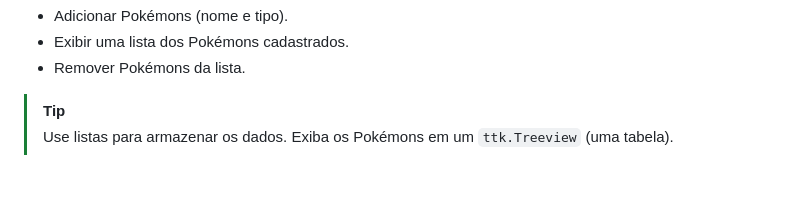
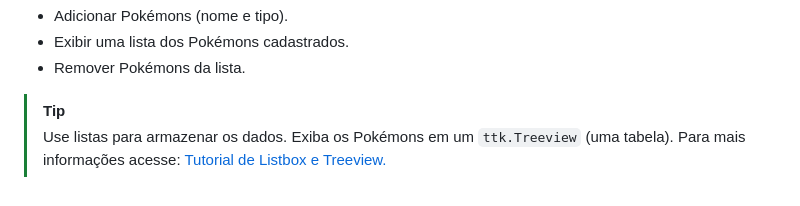
Before and after one commit to dhDSouza/dev-python, a Markdown page: Módulo Intermediário/Aula 6/Tkinter e POO.md, the part around the change. Drawn GitHub-style.

```diff
--- a/Módulo Intermediário/Aula 6/Tkinter e POO.md
+++ b/Módulo Intermediário/Aula 6/Tkinter e POO.md
@@ -125,3 +125,4 @@ Crie um aplicativo onde o usuário possa:
 >
 >Use listas para armazenar os dados.
 >Exiba os Pokémons em um <code>ttk.Treeview</code> (uma tabela).
+>Para mais informações acesse: <a href="./Listbox e Treeview.md">Tutorial de Listbox e Treeview.</a>
```
